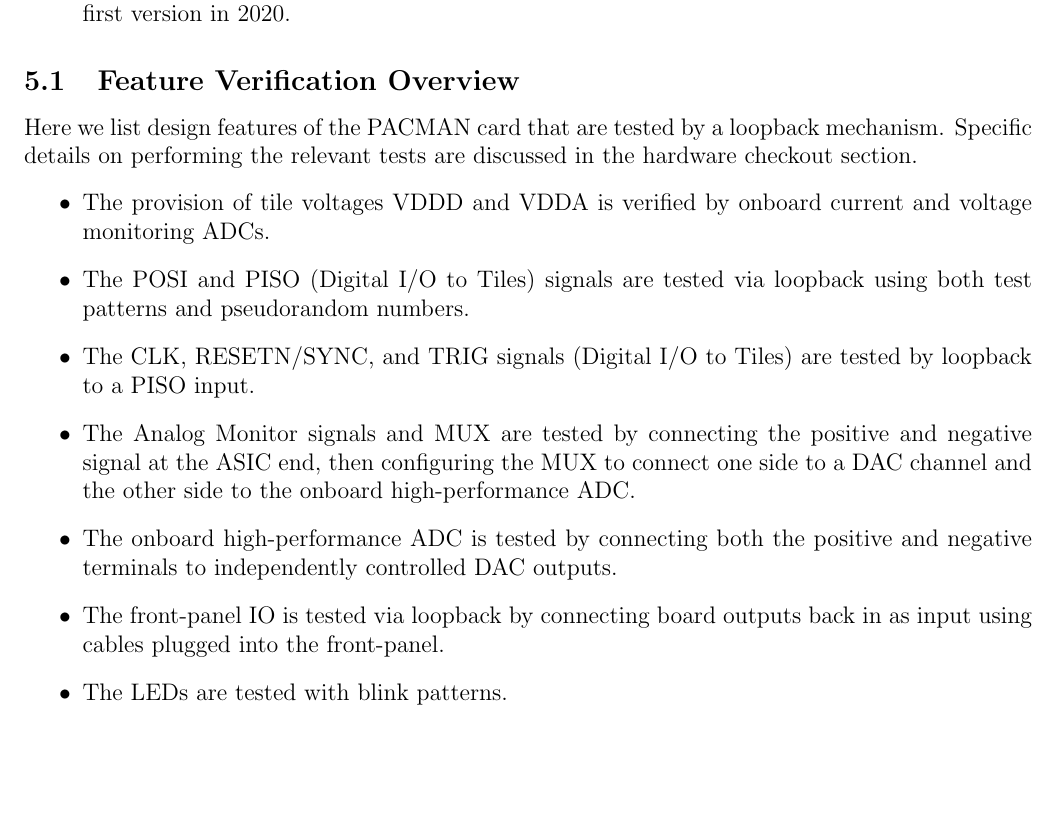
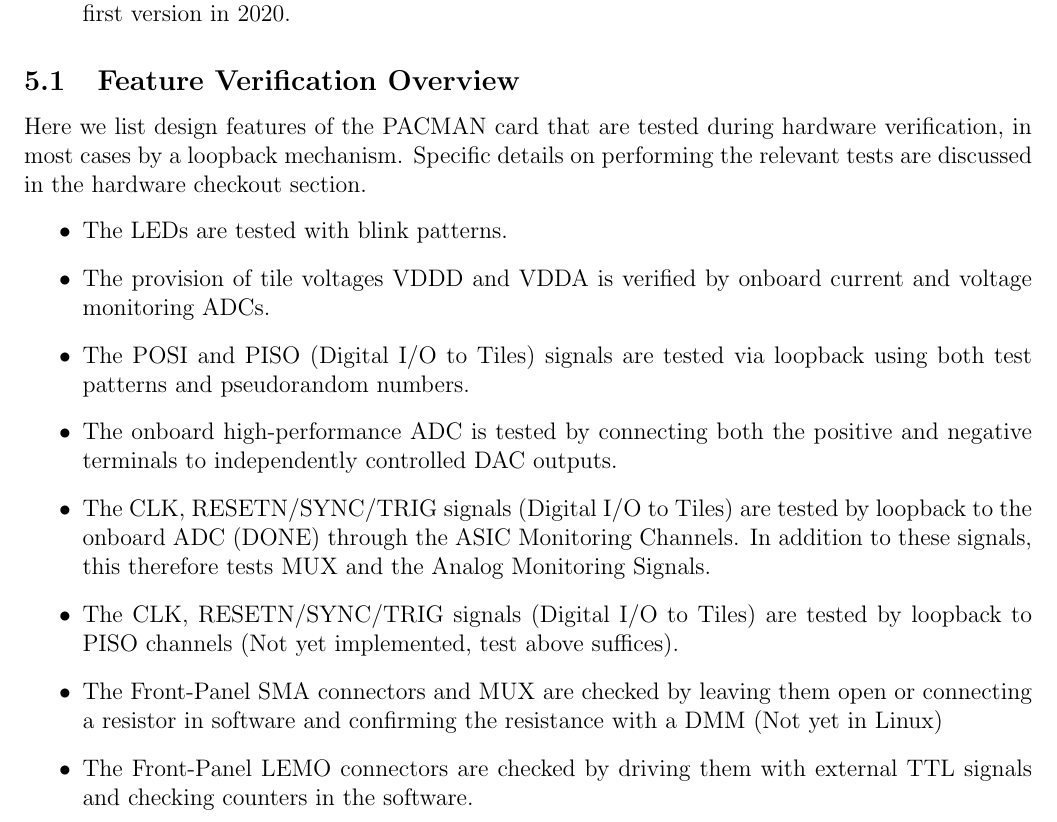
Before and after one commit to mulhearn/pacman_docs, a LaTeX document (trm/pacman-trm.tex): part of page 7 of 18, cut so that both start at the same text, the shorter picture padded with empty space. Compiled offline with pdfLaTeX.

Commit message:
minor updates before presenting draft

```diff
--- a/trm/pacman-trm.tex
+++ b/trm/pacman-trm.tex
@@ -251,33 +251,38 @@ techniques:
 
 \subsection{Feature Verification Overview}
 
-Here we list design features of the PACMAN card
-that are tested by a loopback mechanism.  Specific details on
-performing the relevant tests are discussed in the hardware checkout
-section.
+Here we list design features of the PACMAN card that are tested during
+hardware verification, in most cases by a loopback mechanism.
+Specific details on performing the relevant tests are discussed in the
+hardware checkout section.
 \begin{itemize}
+\item The LEDs are tested with blink patterns.
+
 \item The provision of tile voltages VDDD and VDDA is verified by
   onboard current and voltage monitoring ADCs.
 
 \item The POSI and PISO (Digital I/O to Tiles) signals are tested via
   loopback using both test patterns and pseudorandom numbers.
 
-\item The CLK, RESETN/SYNC, and TRIG signals (Digital I/O to Tiles)
-  are tested by loopback to a PISO input.
-
-\item The Analog Monitor signals and MUX are tested by connecting the
-  positive and negative signal at the ASIC end, then configuring the
-  MUX to connect one side to a DAC channel and the other side to the
-  onboard high-performance ADC.
-
 \item The onboard high-performance ADC is tested by connecting both
   the positive and negative terminals to independently controlled DAC
   outputs.
 
-\item The front-panel IO is tested via loopback by connecting board
-  outputs back in as input using cables plugged into the front-panel.
+\item The CLK, RESETN/SYNC/TRIG signals (Digital I/O to Tiles) are
+  tested by loopback to the onboard ADC (DONE) through the ASIC
+  Monitoring Channels.  In addition to these signals, this therefore
+  tests MUX and the Analog Monitoring Signals.
 
-\item The LEDs are tested with blink patterns.
+\item The CLK, RESETN/SYNC/TRIG signals (Digital I/O to Tiles) are
+  tested by loopback to PISO channels (Not yet implemented, test above
+  suffices).
+
+\item The Front-Panel SMA connectors and MUX are checked by leaving
+  them open or connecting a resistor in software and confirming the
+  resistance with a DMM (Not yet in Linux)
+
+\item The Front-Panel LEMO connectors are checked by driving them with
+  external TTL signals and checking counters in the software.
 
 \end{itemize}
 
```
Also changed, not shown: trm/pacman-trm.pdf.
